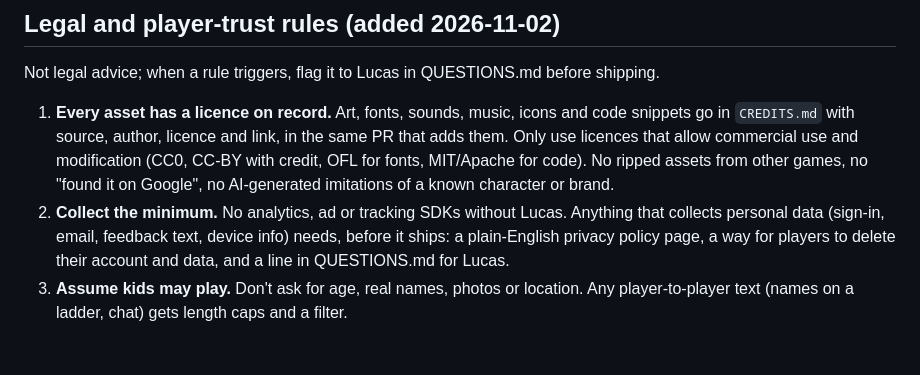
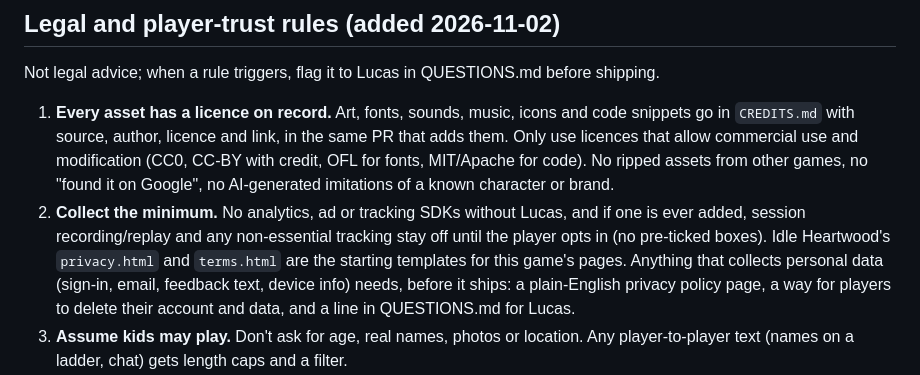
Before and after one commit to FinestMeats/LostAcropolis, a Markdown page: STUDIO.md, the part around the change. Drawn GitHub-style; blank space fills up the shorter version.

```diff
--- a/STUDIO.md
+++ b/STUDIO.md
@@ -42,7 +42,7 @@ The repo is public and the game is a public web page: assume anyone can read eve
 Not legal advice; when a rule triggers, flag it to Lucas in QUESTIONS.md before shipping.
 
 1. **Every asset has a licence on record.** Art, fonts, sounds, music, icons and code snippets go in `CREDITS.md` with source, author, licence and link, in the same PR that adds them. Only use licences that allow commercial use and modification (CC0, CC-BY with credit, OFL for fonts, MIT/Apache for code). No ripped assets from other games, no "found it on Google", no AI-generated imitations of a known character or brand.
-2. **Collect the minimum.** No analytics, ad or tracking SDKs without Lucas. Anything that collects personal data (sign-in, email, feedback text, device info) needs, before it ships: a plain-English privacy policy page, a way for players to delete their account and data, and a line in QUESTIONS.md for Lucas.
+2. **Collect the minimum.** No analytics, ad or tracking SDKs without Lucas, and if one is ever added, session recording/replay and any non-essential tracking stay off until the player opts in (no pre-ticked boxes). Idle Heartwood's `privacy.html` and `terms.html` are the starting templates for this game's pages. Anything that collects personal data (sign-in, email, feedback text, device info) needs, before it ships: a plain-English privacy policy page, a way for players to delete their account and data, and a line in QUESTIONS.md for Lucas.
 3. **Assume kids may play.** Don't ask for age, real names, photos or location. Any player-to-player text (names on a ladder, chat) gets length caps and a filter.
 4. **No dark patterns.** No fake timers or fake scarcity, no confirm-shaming, no pre-ticked boxes, nothing that makes leaving or deleting harder than joining. Odds for any random reward (packs, chests, crits that matter) are shown in-game.
 5. **Honest numbers.** Prices shown in AUD including GST, with no fees added at checkout. No fake reviews, player counts or ratings, and no claims the game can't back up. (Monetization still needs Lucas first.)
```
Also changed, not shown: DECISIONS.md (+1 -0 lines).
